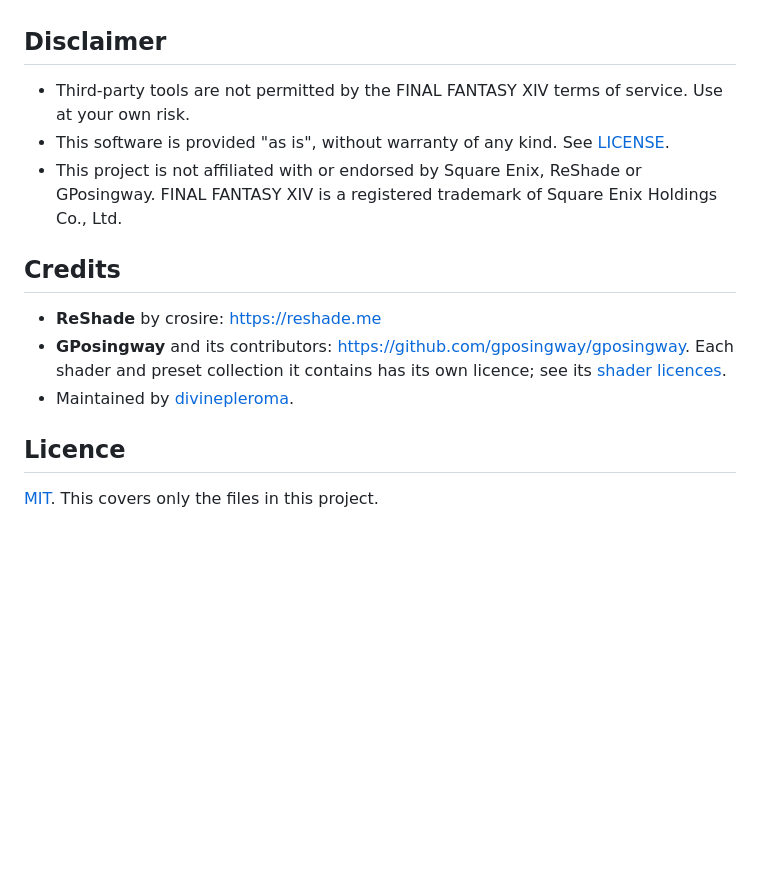
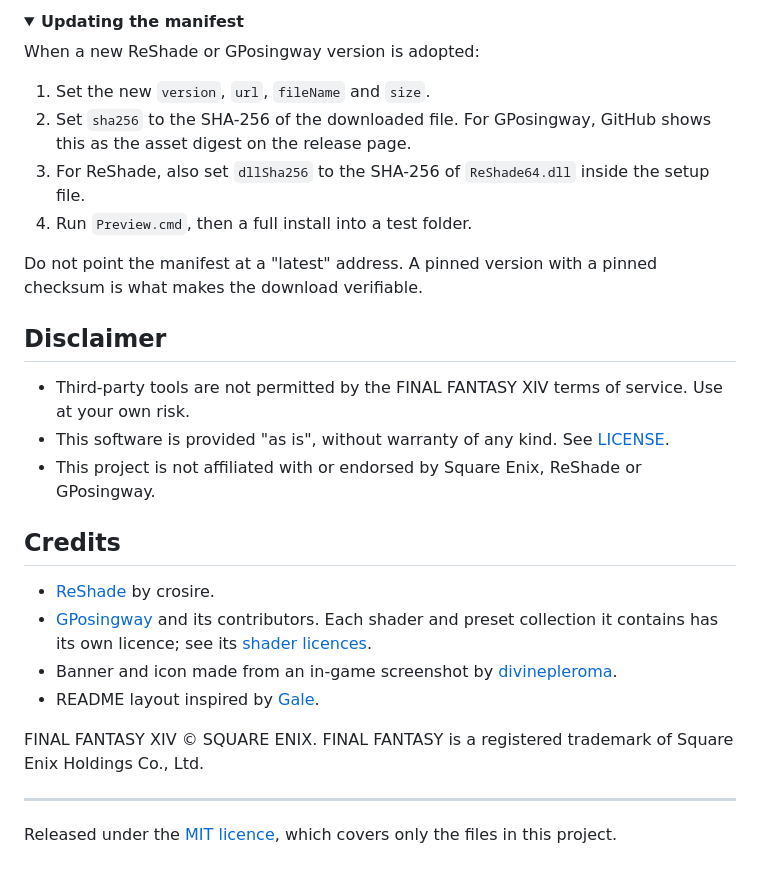
Before and after one commit to divinepleroma/openshade-xiv, a Markdown page: README.md, the part around one of its changes. Rendered like a GitHub page; folded sections open; blank space fills up the shorter version.

```diff
--- a/README.md
+++ b/README.md
@@ -107,23 +138,33 @@ pinned checksum is what makes the download verifiable.
+<details>
+  <summary>
+    <b>Updating the manifest</b>
+  </summary>
+
+  When a new ReShade or GPosingway version is adopted:
+
+  1. Set the new `version`, `url`, `fileName` and `size`.
+  2. Set `sha256` to the SHA-256 of the downloaded file. For GPosingway, GitHub shows this as the asset digest on the release page.
+  3. For ReShade, also set `dllSha256` to the SHA-256 of `ReShade64.dll` inside the setup file.
+  4. Run `Preview.cmd`, then a full install into a test folder.
+
+  Do not point the manifest at a "latest" address. A pinned version with a pinned checksum is what makes the download verifiable.
+</details>
 
 ## Disclaimer
 
-- Third-party tools are not permitted by the FINAL FANTASY XIV terms of
-  service. Use at your own risk.
-- This software is provided "as is", without warranty of any kind. See
-  [LICENSE](LICENSE).
-- This project is not affiliated with or endorsed by Square Enix, ReShade or
-  GPosingway. FINAL FANTASY XIV is a registered trademark of Square Enix
-  Holdings Co., Ltd.
+- Third-party tools are not permitted by the FINAL FANTASY XIV terms of service. Use at your own risk.
+- This software is provided "as is", without warranty of any kind. See [LICENSE](LICENSE).
+- This project is not affiliated with or endorsed by Square Enix, ReShade or GPosingway.
 
 ## Credits
 
-- **ReShade** by crosire: <https://reshade.me>
-- **GPosingway** and its contributors:
-  <https://github.com/gposingway/gposingway>. Each shader and preset
-  collection it contains has its own licence; see its
-  [shader licences](https://github.com/gposingway/gposingway/blob/main/md/shader_licenses.md).
-- Maintained by [divinepleroma](https://github.com/divinepleroma).
+- [ReShade](https://github.com/crosire/reshade) by crosire.
+- [GPosingway](https://github.com/gposingway/gposingway) and its contributors. Each shader and preset collection it contains has its own licence; see its [shader licences](https://github.com/gposingway/gposingway/blob/main/md/shader_licenses.md).
+- Banner and icon made from an in-game screenshot by [divinepleroma](https://github.com/divinepleroma).
+- README layout inspired by [Gale](https://github.com/Kesomannen/gale).
 
-## Licence
+FINAL FANTASY XIV © SQUARE ENIX. FINAL FANTASY is a registered trademark of Square Enix Holdings Co., Ltd.
 
-[MIT](LICENSE). This covers only the files in this project.
+---
+
+Released under the [MIT licence](LICENSE), which covers only the files in this project.
```
Also changed, not shown: other parts of README.md (+109 -78 lines), images/banner.jpg (added), images/icon.png (added), 3 other files.
